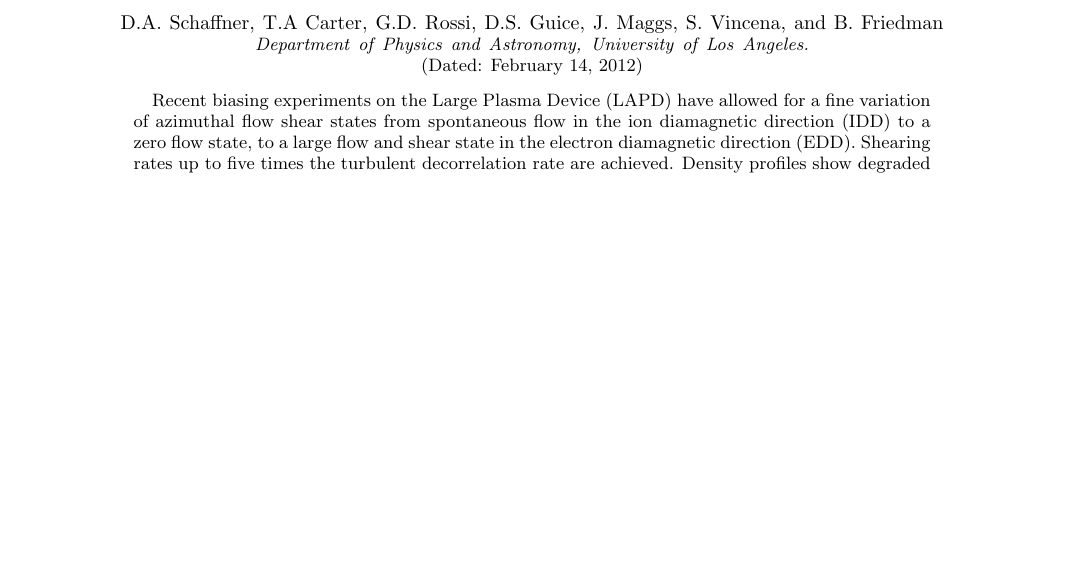
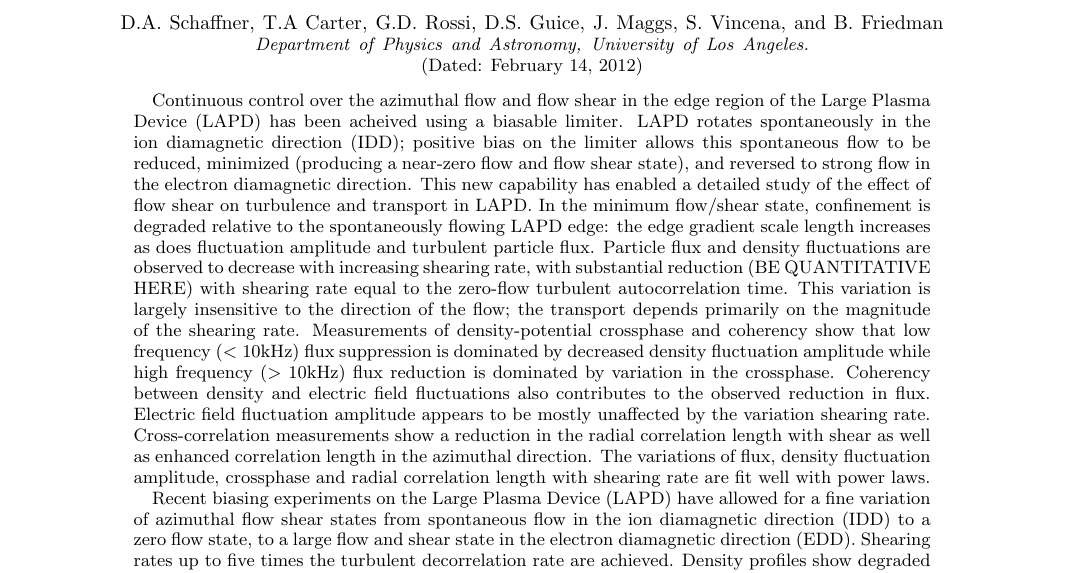
Before and after one commit to troyacarter/Shear_PRL, a LaTeX paper (FlowModPRL_TexV1preprint.tex): part of page 1 of 5, cut so that both start at the same text, the shorter picture padded with empty space. Compiled offline with pdfLaTeX.

Commit message:
Edits to Abstract

```diff
--- a/FlowModPRL_TexV1preprint.tex
+++ b/FlowModPRL_TexV1preprint.tex
@@ -75,6 +75,39 @@
              %  but any date may be explicitly specified
 
 \begin{abstract}
+Continuous control over the azimuthal flow and flow shear in the edge
+region of the Large Plasma Device (LAPD) has been acheived using a
+biasable limiter.  LAPD rotates spontaneously in the ion diamagnetic
+direction (IDD); positive bias on the limiter allows this spontaneous
+flow to be reduced, minimized (producing a near-zero flow and flow
+shear state), and reversed to strong flow in the electron diamagnetic direction.  This new capability has enabled a
+detailed study of the effect of flow shear on turbulence and transport
+in LAPD.  In the minimum flow/shear state, confinement is degraded
+relative to the spontaneously flowing LAPD edge:  the edge gradient scale
+length increases as does fluctuation amplitude and turbulent particle
+flux.  Particle flux and density fluctuations
+are observed to decrease with increasing shearing rate, with
+substantial reduction (BE QUANTITATIVE HERE) with shearing rate equal
+to the zero-flow turbulent autocorrelation time.  This
+variation is largely insensitive to the direction of the flow; the
+transport depends primarily on the magnitude of the shearing rate.
+Measurements of density-potential crossphase and coherency show
+that low frequency ($<10$kHz) flux suppression is dominated by
+decreased density fluctuation amplitude while high frequency ($>10$kHz) flux reduction
+is dominated by variation in the crossphase. Coherency between density and
+electric field fluctuations also contributes to the observed reduction
+in flux.  Electric field fluctuation amplitude appears to be mostly unaffected
+by the variation shearing rate. Cross-correlation measurements show a reduction in
+the radial correlation length with shear as well as enhanced
+correlation length in the azimuthal direction.   The variations of
+flux, density fluctuation amplitude, crossphase and radial correlation
+length with shearing rate are fit well with power laws.
+
+
+%% Shearing rates up to five times the (no flow) turbulent
+%% decorrelation rate are achieved.
+%% Density profiles show degraded confinement in the low shear state and improved confinement in the higher shearing states in both flow directions characterized by a gradual transition. Gradient scale lengths range from 15cm at no shear to 9cm in IDD flow shear and 4cm in EDD flow shear. Radially outward particle flux decreases with shear. Measurements of turbulent fluctuations crossphase, and coherency show that low frequency ($<10$kHz) flux suppression is dominated by density fluctuations decreases while high frequency ($>10$kHz)flux suppression is dominated  density/E-field crossphase decreases as turbulent fluctuations increase in this regime. Coherency between isat and E-field fluctuations also appears to be a contributer to flux suppresion, though electric field power appear to be mostly uneffected by shearing rate. Cross-correlation measurements show a reduction in the radial correlation length with shear as well as enhanced correlation length in the azimuthal direction and some eddy-tilting depending on flow direction. Flux, fluctuations, crossphase and radial correlation length can all be fit to power-laws consistent with theory prediction.
+
 Recent biasing experiments on the Large Plasma Device (LAPD) have allowed for a fine variation of azimuthal flow shear states from spontaneous flow in the ion diamagnetic direction (IDD) to a zero flow state, to a large flow and shear state in the electron diamagnetic direction (EDD). Shearing rates up to five times the turbulent decorrelation rate are achieved. Density profiles show degraded confinement in the low shear state and improved confinement in the higher shearing states in both flow directions characterized by a gradual transition. Gradient scale lengths range from 15cm at no shear to 9cm in IDD flow shear and 4cm in EDD flow shear. Radially outward particle flux decreases with shear. Measurements of turbulent fluctuations crossphase, and coherency show that low frequency ($<10$kHz) flux suppression is dominated by density fluctuations decreases while high frequency ($>10$kHz)flux suppression is dominated  density/E-field crossphase decreases as turbulent fluctuations increase in this regime. Coherency between isat and E-field fluctuations also appears to be a contributer to flux suppresion, though electric field power appear to be mostly uneffected by shearing rate. Cross-correlation measurements show a reduction in the radial correlation length with shear as well as enhanced correlation length in the azimuthal direction and some eddy-tilting depending on flow direction. Flux, fluctuations, crossphase and radial correlation length can all be fit to power-laws consistent with theory prediction.
 \end{abstract}
 
```
